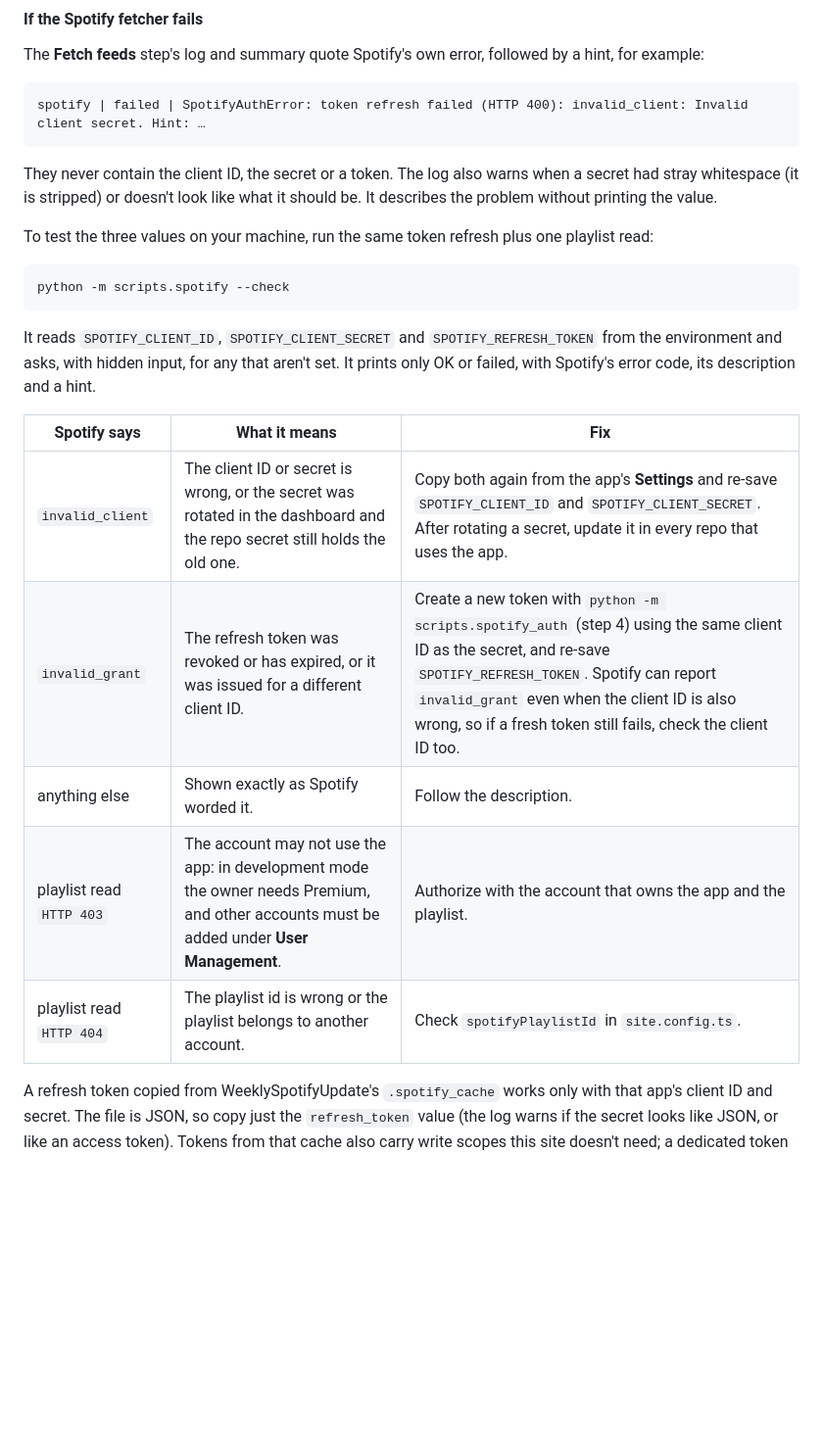
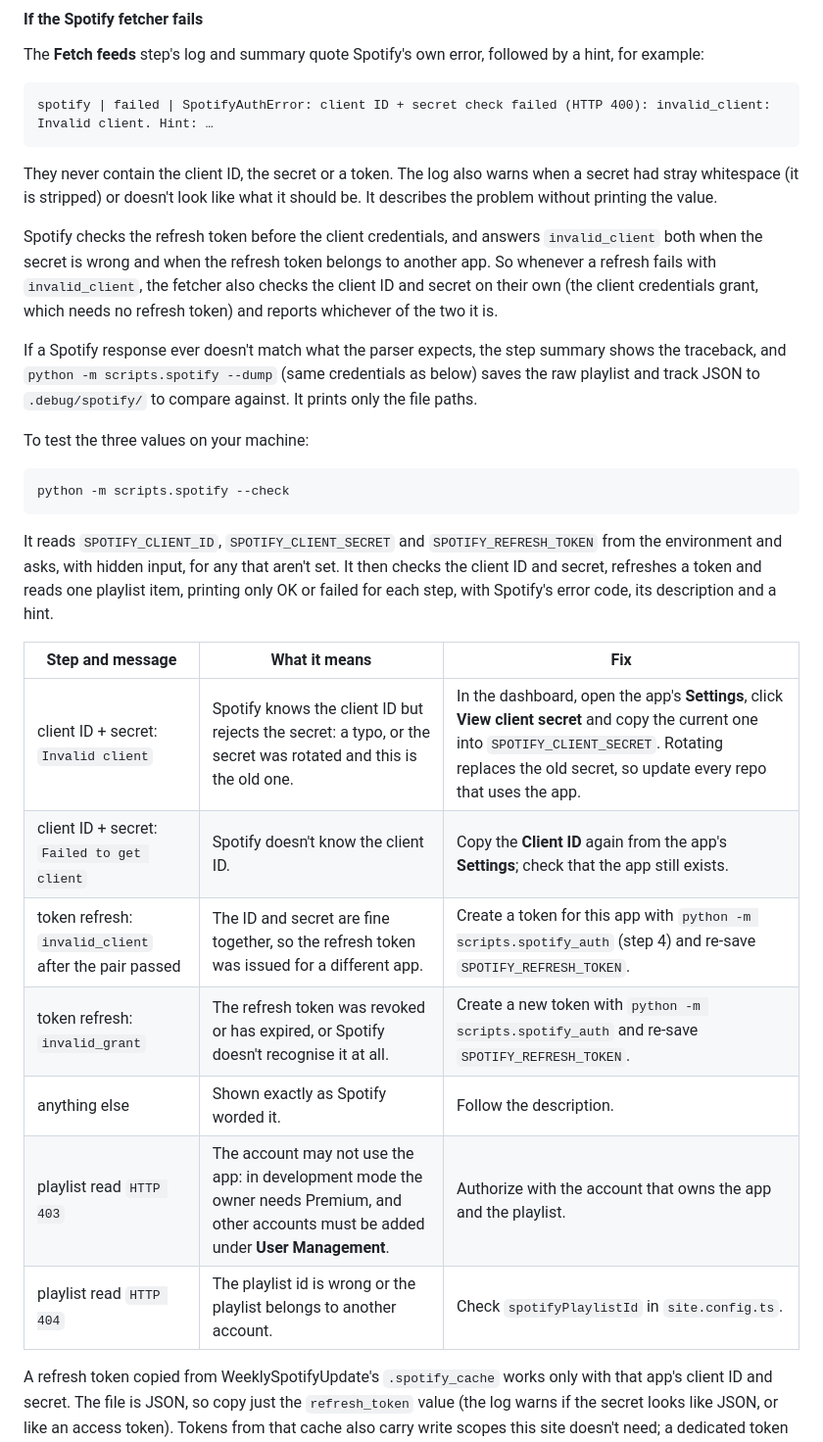
Before and after one commit to vitellaro-matteo/vitellaro-matteo.github.io, a Markdown page: docs/SETUP.md, the part around the change. Shown at 98% size. Rendered like a GitHub page; blank space fills up the shorter version.

Commit message:
docs: document spotify dump command and parser behaviour

````diff
--- a/docs/SETUP.md
+++ b/docs/SETUP.md
@@ -144,31 +144,45 @@ The **Fetch feeds** step's log and summary quote Spotify's own error, followed b
 a hint, for example:
 
 ```
-spotify | failed | SpotifyAuthError: token refresh failed (HTTP 400): invalid_client: Invalid client secret. Hint: …
+spotify | failed | SpotifyAuthError: client ID + secret check failed (HTTP 400): invalid_client: Invalid client. Hint: …
 ```
 
 They never contain the client ID, the secret or a token. The log also warns when
 a secret had stray whitespace (it is stripped) or doesn't look like what it
 should be. It describes the problem without printing the value.
 
-To test the three values on your machine, run the same token refresh plus one
-playlist read:
+Spotify checks the refresh token before the client credentials, and answers
+`invalid_client` both when the secret is wrong and when the refresh token belongs
+to another app. So whenever a refresh fails with `invalid_client`, the fetcher
+also checks the client ID and secret on their own (the client credentials grant,
+which needs no refresh token) and reports whichever of the two it is.
+
+If a Spotify response ever doesn't match what the parser expects, the step
+summary shows the traceback, and `python -m scripts.spotify --dump` (same
+credentials as below) saves the raw playlist and track JSON to `.debug/spotify/`
+to compare against. It prints only the file paths.
+
+To test the three values on your machine:
 
 ```powershell
 python -m scripts.spotify --check
 ```
 
 It reads `SPOTIFY_CLIENT_ID`, `SPOTIFY_CLIENT_SECRET` and `SPOTIFY_REFRESH_TOKEN`
-from the environment and asks, with hidden input, for any that aren't set. It
-prints only OK or failed, with Spotify's error code, its description and a hint.
+from the environment and asks, with hidden input, for any that aren't set. It then
+checks the client ID and secret, refreshes a token and reads one playlist item,
+printing only OK or failed for each step, with Spotify's error code, its
+description and a hint.
 
-| Spotify says             | What it means                                                                                                                             | Fix                                                                                                                                                                                                                                                                                |
-| ------------------------ | ----------------------------------------------------------------------------------------------------------------------------------------- | ---------------------------------------------------------------------------------------------------------------------------------------------------------------------------------------------------------------------------------------------------------------------------------- |
-| `invalid_client`         | The client ID or secret is wrong, or the secret was rotated in the dashboard and the repo secret still holds the old one.                 | Copy both again from the app's **Settings** and re-save `SPOTIFY_CLIENT_ID` and `SPOTIFY_CLIENT_SECRET`. After rotating a secret, update it in every repo that uses the app.                                                                                                       |
-| `invalid_grant`          | The refresh token was revoked or has expired, or it was issued for a different client ID.                                                 | Create a new token with `python -m scripts.spotify_auth` (step 4) using the same client ID as the secret, and re-save `SPOTIFY_REFRESH_TOKEN`. Spotify can report `invalid_grant` even when the client ID is also wrong, so if a fresh token still fails, check the client ID too. |
-| anything else            | Shown exactly as Spotify worded it.                                                                                                       | Follow the description.                                                                                                                                                                                                                                                            |
-| playlist read `HTTP 403` | The account may not use the app: in development mode the owner needs Premium, and other accounts must be added under **User Management**. | Authorize with the account that owns the app and the playlist.                                                                                                                                                                                                                     |
-| playlist read `HTTP 404` | The playlist id is wrong or the playlist belongs to another account.                                                                      | Check `spotifyPlaylistId` in `site.config.ts`.                                                                                                                                                                                                                                     |
+| Step and message                                      | What it means                                                                                                                             | Fix                                                                                                                                                                                                          |
+| ----------------------------------------------------- | ----------------------------------------------------------------------------------------------------------------------------------------- | ------------------------------------------------------------------------------------------------------------------------------------------------------------------------------------------------------------ |
+| client ID + secret: `Invalid client`                  | Spotify knows the client ID but rejects the secret: a typo, or the secret was rotated and this is the old one.                            | In the dashboard, open the app's **Settings**, click **View client secret** and copy the current one into `SPOTIFY_CLIENT_SECRET`. Rotating replaces the old secret, so update every repo that uses the app. |
+| client ID + secret: `Failed to get client`            | Spotify doesn't know the client ID.                                                                                                       | Copy the **Client ID** again from the app's **Settings**; check that the app still exists.                                                                                                                   |
+| token refresh: `invalid_client` after the pair passed | The ID and secret are fine together, so the refresh token was issued for a different app.                                                 | Create a token for this app with `python -m scripts.spotify_auth` (step 4) and re-save `SPOTIFY_REFRESH_TOKEN`.                                                                                              |
+| token refresh: `invalid_grant`                        | The refresh token was revoked or has expired, or Spotify doesn't recognise it at all.                                                     | Create a new token with `python -m scripts.spotify_auth` and re-save `SPOTIFY_REFRESH_TOKEN`.                                                                                                                |
+| anything else                                         | Shown exactly as Spotify worded it.                                                                                                       | Follow the description.                                                                                                                                                                                      |
+| playlist read `HTTP 403`                              | The account may not use the app: in development mode the owner needs Premium, and other accounts must be added under **User Management**. | Authorize with the account that owns the app and the playlist.                                                                                                                                               |
+| playlist read `HTTP 404`                              | The playlist id is wrong or the playlist belongs to another account.                                                                      | Check `spotifyPlaylistId` in `site.config.ts`.                                                                                                                                                               |
 
 A refresh token copied from WeeklySpotifyUpdate's `.spotify_cache` works only
 with that app's client ID and secret. The file is JSON, so copy just the
````
Also changed, not shown: docs/DESIGN.md (+16 -2 lines).
